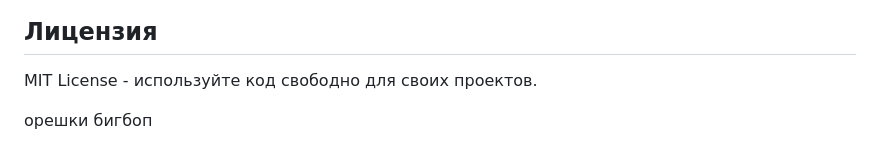
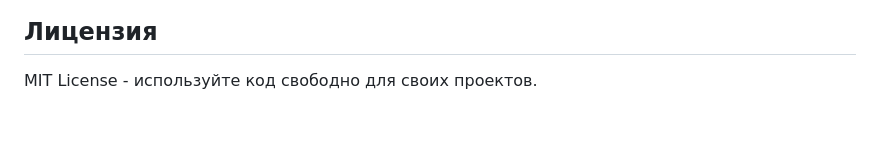
Before and after one commit to zonkedw/project_shop, a Markdown page: README.md, the part around the change printed below. Drawn GitHub-style; blank space fills up the shorter version.

Commit message:
незначительные изменения в readme

```diff
--- a/README.md
+++ b/README.md
@@ -134,7 +134,3 @@ src/
 ## Лицензия
 
 MIT License - используйте код свободно для своих проектов.
-
-
-
-орешки бигбоп
```
Also changed, not shown: other parts of README.md (+1 -1 lines).
